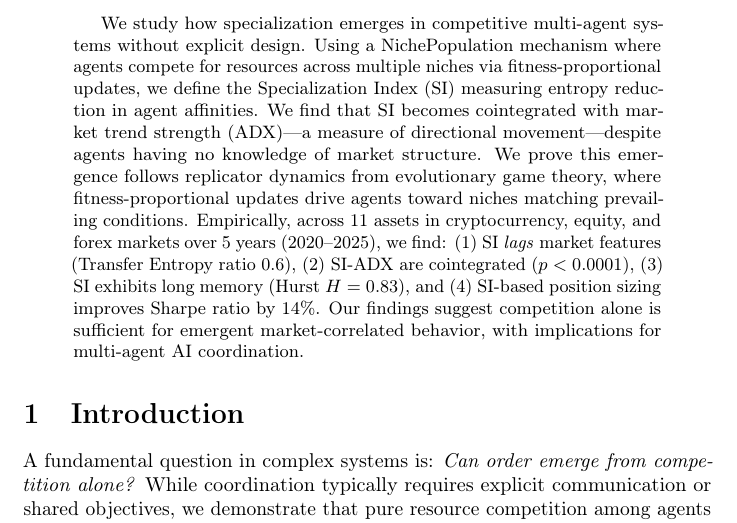
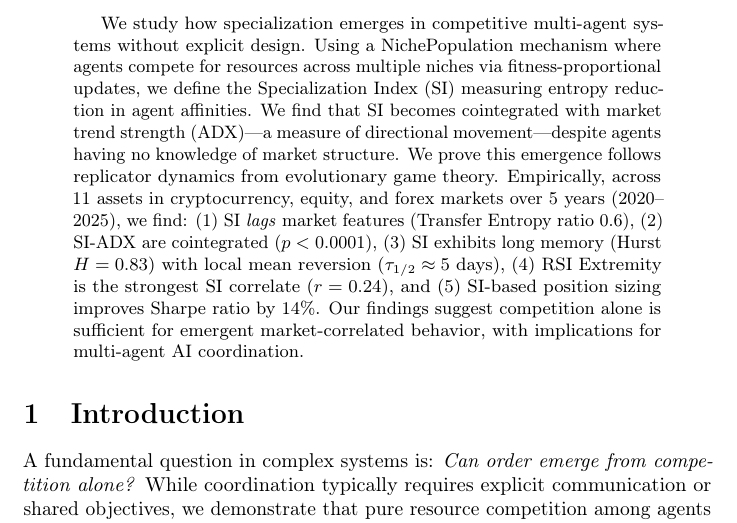
Before and after one commit to HowardLiYH/Emergent-Applications, a LaTeX paper (apps/trading/paper/neurips_submission_v2.tex): part of page 1 of 12, cut so that both start at the same text. Compiled offline with pdfLaTeX; a LaTeX package or settings file that is missing is left out.

Commit message:
Updated abstract with RSI Extremity and mean reversion
ABSTRACT UPDATES:

1. TRIMMED (redundant):
   - Removed 'where fitness-proportional updates drive agents
     toward niches matching prevailing conditions'

2. ADDED (Finding 3 enhancement):
   - 'with local mean reversion (τ₁/₂ ≈ 5 days)'

3. ADDED (New Finding 4):
   - 'RSI Extremity is the strongest SI correlate (r = 0.24)'

4. RENUMBERED:
   - Old finding 4 (Sharpe improvement) → Finding 5

ABSTRACT NOW CONTAINS 5 KEY FINDINGS:
(1) SI lags market features (TE ratio 0.6)
(2) SI-ADX cointegrated (p < 0.0001)
(3) Long memory (H=0.83) + local mean reversion (τ≈5d)
(4) RSI Extremity strongest correlate (r=0.24) ← NEW
(5) 14% Sharpe improvement

Word count: ~170 words (within NeurIPS limit)

```diff
--- a/apps/trading/paper/neurips_submission_v2.tex
+++ b/apps/trading/paper/neurips_submission_v2.tex
@@ -43,7 +43,7 @@
 % ABSTRACT (REVISED - removed "Surprisingly", added quantitative result)
 % ============================================================
 \begin{abstract}
-We study how specialization emerges in competitive multi-agent systems without explicit design. Using a NichePopulation mechanism where agents compete for resources across multiple niches via fitness-proportional updates, we define the Specialization Index (SI) measuring entropy reduction in agent affinities. We find that SI becomes cointegrated with market trend strength (ADX)---a measure of directional movement---despite agents having no knowledge of market structure. We prove this emergence follows replicator dynamics from evolutionary game theory, where fitness-proportional updates drive agents toward niches matching prevailing conditions. Empirically, across 11 assets in cryptocurrency, equity, and forex markets over 5 years (2020--2025), we find: (1) SI \textit{lags} market features (Transfer Entropy ratio 0.6), (2) SI-ADX are cointegrated ($p < 0.0001$), (3) SI exhibits long memory (Hurst $H = 0.83$), and (4) SI-based position sizing improves Sharpe ratio by 14\%. Our findings suggest competition alone is sufficient for emergent market-correlated behavior, with implications for multi-agent AI coordination.
+We study how specialization emerges in competitive multi-agent systems without explicit design. Using a NichePopulation mechanism where agents compete for resources across multiple niches via fitness-proportional updates, we define the Specialization Index (SI) measuring entropy reduction in agent affinities. We find that SI becomes cointegrated with market trend strength (ADX)---a measure of directional movement---despite agents having no knowledge of market structure. We prove this emergence follows replicator dynamics from evolutionary game theory. Empirically, across 11 assets in cryptocurrency, equity, and forex markets over 5 years (2020--2025), we find: (1) SI \textit{lags} market features (Transfer Entropy ratio 0.6), (2) SI-ADX are cointegrated ($p < 0.0001$), (3) SI exhibits long memory (Hurst $H = 0.83$) with local mean reversion ($\tau_{1/2} \approx 5$ days), (4) RSI Extremity is the strongest SI correlate ($r = 0.24$), and (5) SI-based position sizing improves Sharpe ratio by 14\%. Our findings suggest competition alone is sufficient for emergent market-correlated behavior, with implications for multi-agent AI coordination.
 \end{abstract}
 
 % ============================================================
```
Also changed, not shown: apps/trading/paper/FLAGGED_ITEMS_FIX.md (line endings or trailing spaces).
